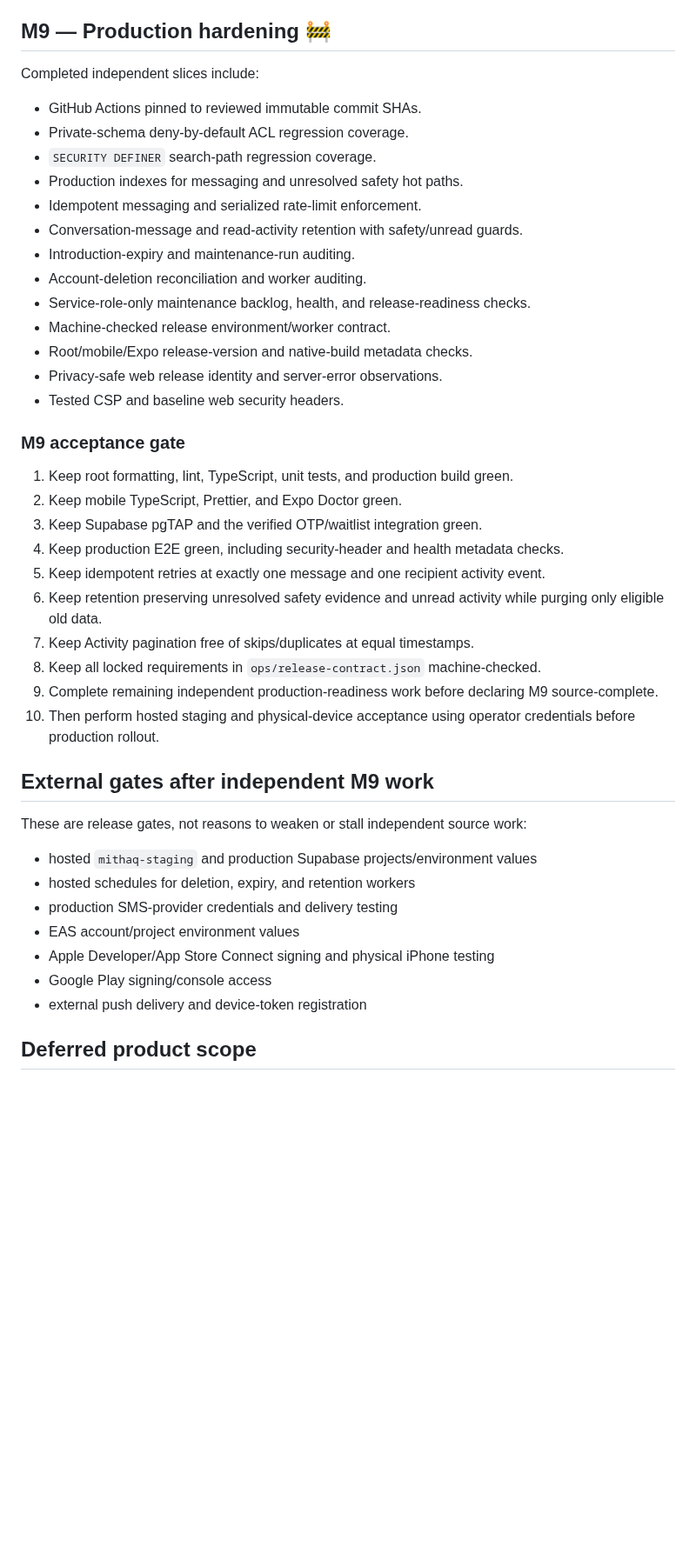
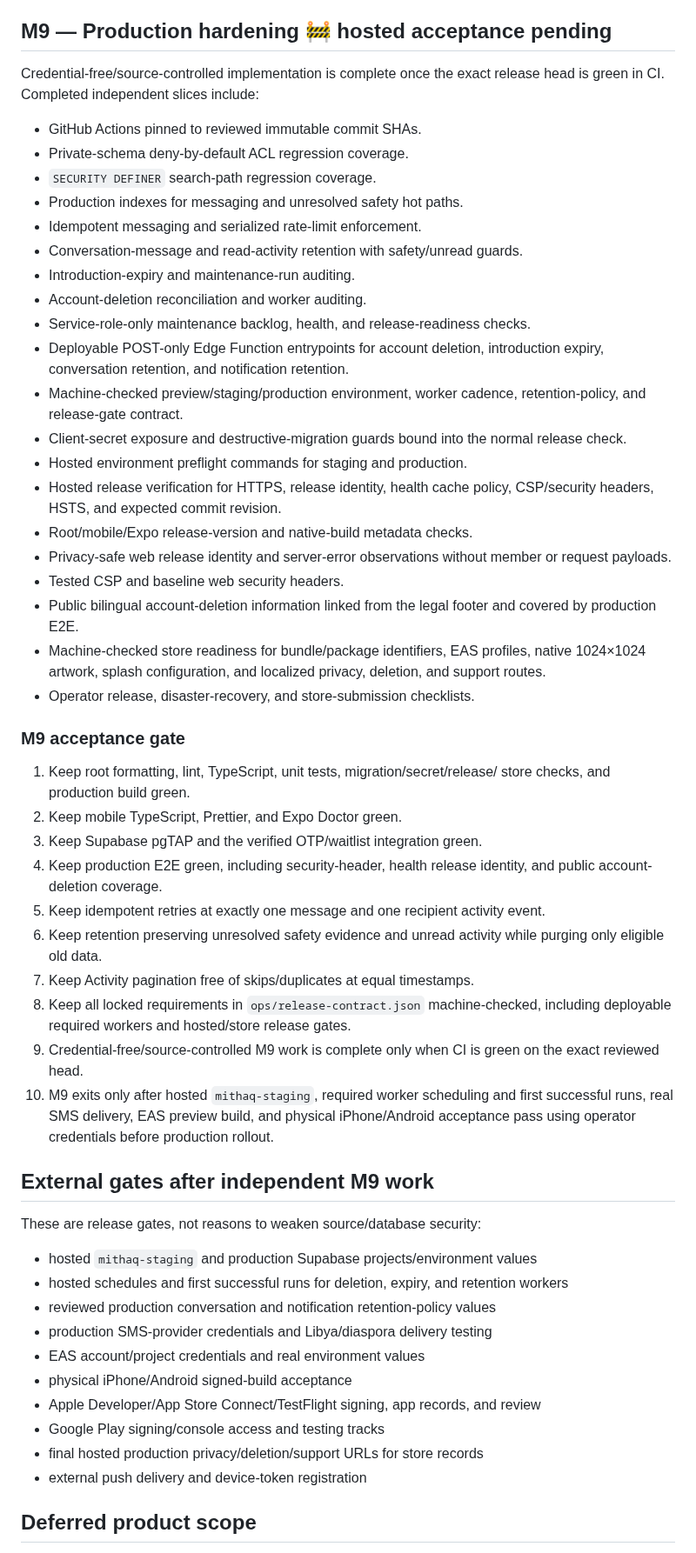
Before and after one commit to AnasGherfal/mithaq, a Markdown page: docs/milestones.md, the part around the change. Shown at 87% size. GitHub-like rendering; blank space fills up the shorter version.

Commit message:
Synchronize M9 roadmap with release readiness

```diff
--- a/docs/milestones.md
+++ b/docs/milestones.md
@@ -84,9 +84,10 @@ later milestones are added.
 - Account entry points for introductions and activity.
 - Account-deletion cascade behavior separated from moderation retention.
 
-## M9 — Production hardening 🚧
+## M9 — Production hardening 🚧 hosted acceptance pending
 
-Completed independent slices include:
+Credential-free/source-controlled implementation is complete once the exact
+release head is green in CI. Completed independent slices include:
 
 - GitHub Actions pinned to reviewed immutable commit SHAs.
 - Private-schema deny-by-default ACL regression coverage.
@@ -97,40 +98,62 @@ Completed independent slices include:
 - Introduction-expiry and maintenance-run auditing.
 - Account-deletion reconciliation and worker auditing.
 - Service-role-only maintenance backlog, health, and release-readiness checks.
-- Machine-checked release environment/worker contract.
+- Deployable POST-only Edge Function entrypoints for account deletion,
+  introduction expiry, conversation retention, and notification retention.
+- Machine-checked preview/staging/production environment, worker cadence,
+  retention-policy, and release-gate contract.
+- Client-secret exposure and destructive-migration guards bound into the normal
+  release check.
+- Hosted environment preflight commands for staging and production.
+- Hosted release verification for HTTPS, release identity, health cache policy,
+  CSP/security headers, HSTS, and expected commit revision.
 - Root/mobile/Expo release-version and native-build metadata checks.
-- Privacy-safe web release identity and server-error observations.
+- Privacy-safe web release identity and server-error observations without member
+  or request payloads.
 - Tested CSP and baseline web security headers.
+- Public bilingual account-deletion information linked from the legal footer and
+  covered by production E2E.
+- Machine-checked store readiness for bundle/package identifiers, EAS profiles,
+  native 1024×1024 artwork, splash configuration, and localized privacy,
+  deletion, and support routes.
+- Operator release, disaster-recovery, and store-submission checklists.
 
 ### M9 acceptance gate
 
-1. Keep root formatting, lint, TypeScript, unit tests, and production build
-   green.
+1. Keep root formatting, lint, TypeScript, unit tests, migration/secret/release/
+   store checks, and production build green.
 2. Keep mobile TypeScript, Prettier, and Expo Doctor green.
 3. Keep Supabase pgTAP and the verified OTP/waitlist integration green.
-4. Keep production E2E green, including security-header and health metadata
-   checks.
+4. Keep production E2E green, including security-header, health release identity,
+   and public account-deletion coverage.
 5. Keep idempotent retries at exactly one message and one recipient activity
    event.
 6. Keep retention preserving unresolved safety evidence and unread activity
    while purging only eligible old data.
 7. Keep Activity pagination free of skips/duplicates at equal timestamps.
-8. Keep all locked requirements in `ops/release-contract.json` machine-checked.
-9. Complete remaining independent production-readiness work before declaring M9
-   source-complete.
-10. Then perform hosted staging and physical-device acceptance using operator
-    credentials before production rollout.
+8. Keep all locked requirements in `ops/release-contract.json` machine-checked,
+   including deployable required workers and hosted/store release gates.
+9. Credential-free/source-controlled M9 work is complete only when CI is green on
+   the exact reviewed head.
+10. M9 exits only after hosted `mithaq-staging`, required worker scheduling and
+    first successful runs, real SMS delivery, EAS preview build, and physical
+    iPhone/Android acceptance pass using operator credentials before production
+    rollout.
 
 ## External gates after independent M9 work
 
-These are release gates, not reasons to weaken or stall independent source work:
+These are release gates, not reasons to weaken source/database security:
 
 - hosted `mithaq-staging` and production Supabase projects/environment values
-- hosted schedules for deletion, expiry, and retention workers
-- production SMS-provider credentials and delivery testing
-- EAS account/project environment values
-- Apple Developer/App Store Connect signing and physical iPhone testing
-- Google Play signing/console access
+- hosted schedules and first successful runs for deletion, expiry, and retention
+  workers
+- reviewed production conversation and notification retention-policy values
+- production SMS-provider credentials and Libya/diaspora delivery testing
+- EAS account/project credentials and real environment values
+- physical iPhone/Android signed-build acceptance
+- Apple Developer/App Store Connect/TestFlight signing, app records, and review
+- Google Play signing/console access and testing tracks
+- final hosted production privacy/deletion/support URLs for store records
 - external push delivery and device-token registration
 
 ## Deferred product scope
```
